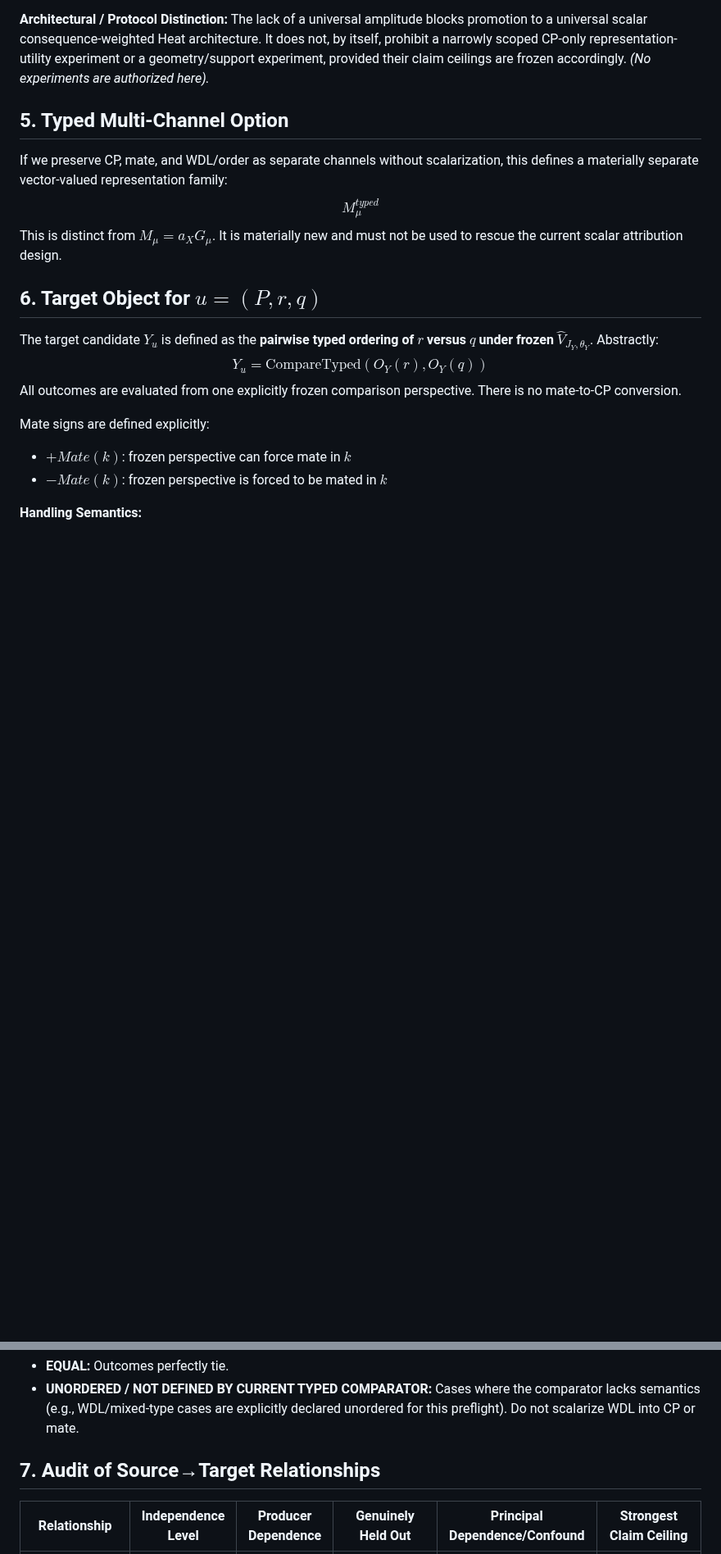
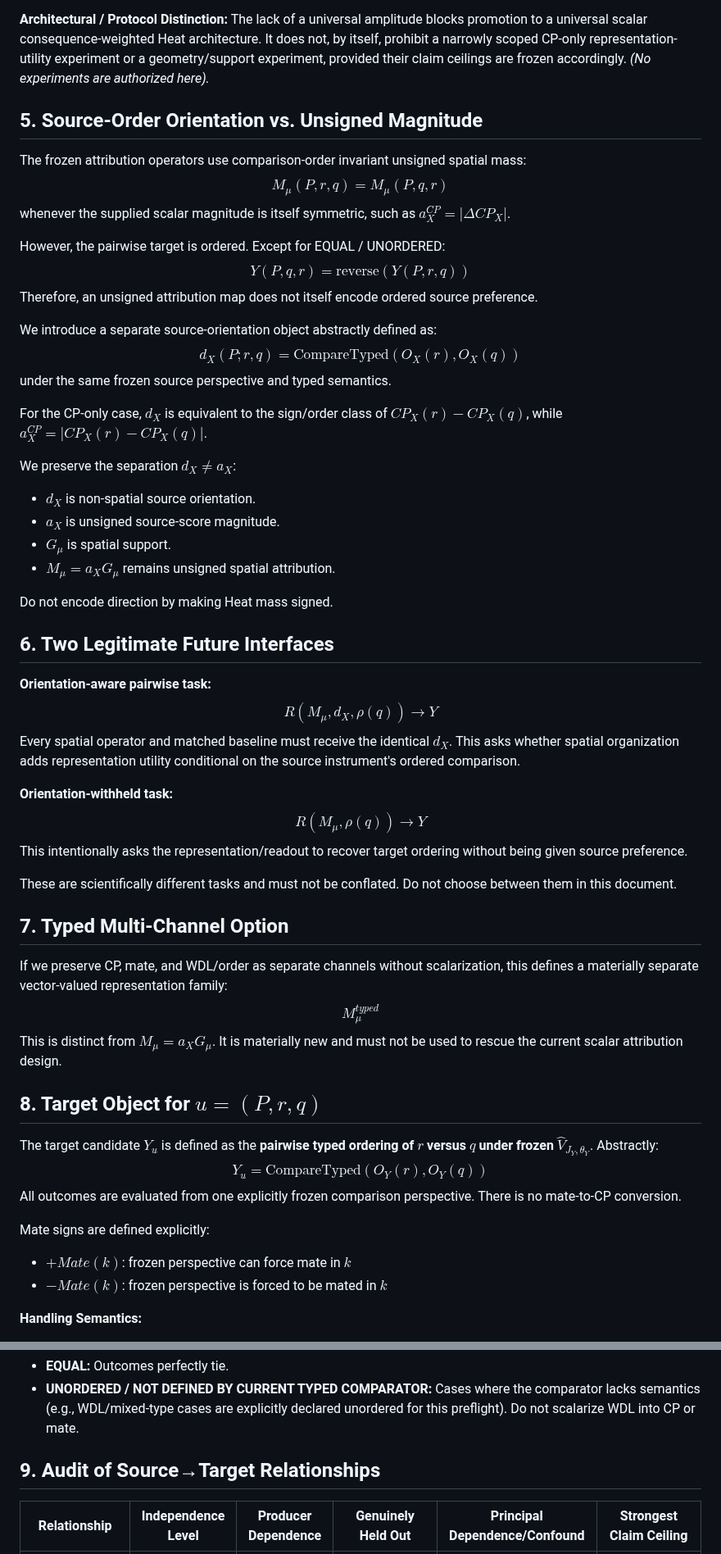
Before and after one commit to JosephJMWalker-MBA/Chess-Board-Heat-Map-Instruct, a Markdown page: docs/research/ATTRIBUTION_SOURCE_TARGET_BOUNDARY_PREFLIGHT.md, 2 parts joined by grey strips. Shown at 82% size. GitHub-like rendering; blank space fills up the shorter version.

Commit message:
Separate source orientation from unsigned attribution

```diff
--- a/docs/research/ATTRIBUTION_SOURCE_TARGET_BOUNDARY_PREFLIGHT.md
+++ b/docs/research/ATTRIBUTION_SOURCE_TARGET_BOUNDARY_PREFLIGHT.md
@@ -61,13 +61,49 @@ CP/mate/WDL scalarization is **NOT IDENTIFIED / NOT EARNED**. No fake conversion
 **Architectural / Protocol Distinction:**
 The lack of a universal amplitude blocks promotion to a universal scalar consequence-weighted Heat architecture. It does not, by itself, prohibit a narrowly scoped CP-only representation-utility experiment or a geometry/support experiment, provided their claim ceilings are frozen accordingly. *(No experiments are authorized here).*
 
-## 5. Typed Multi-Channel Option
+## 5. Source-Order Orientation vs. Unsigned Magnitude
+
+The frozen attribution operators use comparison-order invariant unsigned spatial mass:
+$$M_\mu(P, r, q) = M_\mu(P, q, r)$$
+whenever the supplied scalar magnitude is itself symmetric, such as $a_X^{CP} = |\Delta CP_X|$.
+
+However, the pairwise target is ordered. Except for EQUAL / UNORDERED:
+$$Y(P, q, r) = \text{reverse}(Y(P, r, q))$$
+Therefore, an unsigned attribution map does not itself encode ordered source preference.
+
+We introduce a separate source-orientation object abstractly defined as:
+$$d_X(P; r, q) = \text{CompareTyped}(O_X(r), O_X(q))$$
+under the same frozen source perspective and typed semantics.
+
+For the CP-only case, $d_X$ is equivalent to the sign/order class of $CP_X(r) - CP_X(q)$, while $a_X^{CP} = |CP_X(r) - CP_X(q)|$.
+
+We preserve the separation $d_X \neq a_X$:
+- $d_X$ is non-spatial source orientation.
+- $a_X$ is unsigned source-score magnitude.
+- $G_\mu$ is spatial support.
+- $M_\mu = a_X G_\mu$ remains unsigned spatial attribution.
+
+Do not encode direction by making Heat mass signed.
+
+## 6. Two Legitimate Future Interfaces
+
+**Orientation-aware pairwise task:**
+$$R(M_\mu, d_X, \rho(q)) \to Y$$
+Every spatial operator and matched baseline must receive the identical $d_X$. This asks whether spatial organization adds representation utility conditional on the source instrument's ordered comparison.
+
+**Orientation-withheld task:**
+$$R(M_\mu, \rho(q)) \to Y$$
+This intentionally asks the representation/readout to recover target ordering without being given source preference.
+
+These are scientifically different tasks and must not be conflated. Do not choose between them in this document.
+
+## 7. Typed Multi-Channel Option
 
 If we preserve CP, mate, and WDL/order as separate channels without scalarization, this defines a materially separate vector-valued representation family:
 $$M_\mu^{typed}$$
 This is distinct from $M_\mu = a_X G_\mu$. It is materially new and must not be used to rescue the current scalar attribution design.
 
-## 6. Target Object for $u=(P,r,q)$
+## 8. Target Object for $u=(P,r,q)$
 
 The target candidate $Y_u$ is defined as the **pairwise typed ordering of $r$ versus $q$ under frozen $\hat{V}_{J_Y, \theta_Y}$**.
 Abstractly:
@@ -89,7 +125,7 @@ We explicitly separate equality from undecidable cases:
 - **EQUAL:** Outcomes perfectly tie.
 - **UNORDERED / NOT DEFINED BY CURRENT TYPED COMPARATOR:** Cases where the comparator lacks semantics (e.g., WDL/mixed-type cases are explicitly declared unordered for this preflight). Do not scalarize WDL into CP or mate.
 
-## 7. Audit of Source→Target Relationships
+## 9. Audit of Source→Target Relationships
 
 | Relationship | Independence Level | Producer Dependence | Genuinely Held Out | Principal Dependence/Confound | Strongest Claim Ceiling |
 |---|---|---|---|---|---|
```
Also changed, not shown: other parts of docs/research/ATTRIBUTION_SOURCE_TARGET_BOUNDARY_PREFLIGHT.md (+23 -7 lines).
